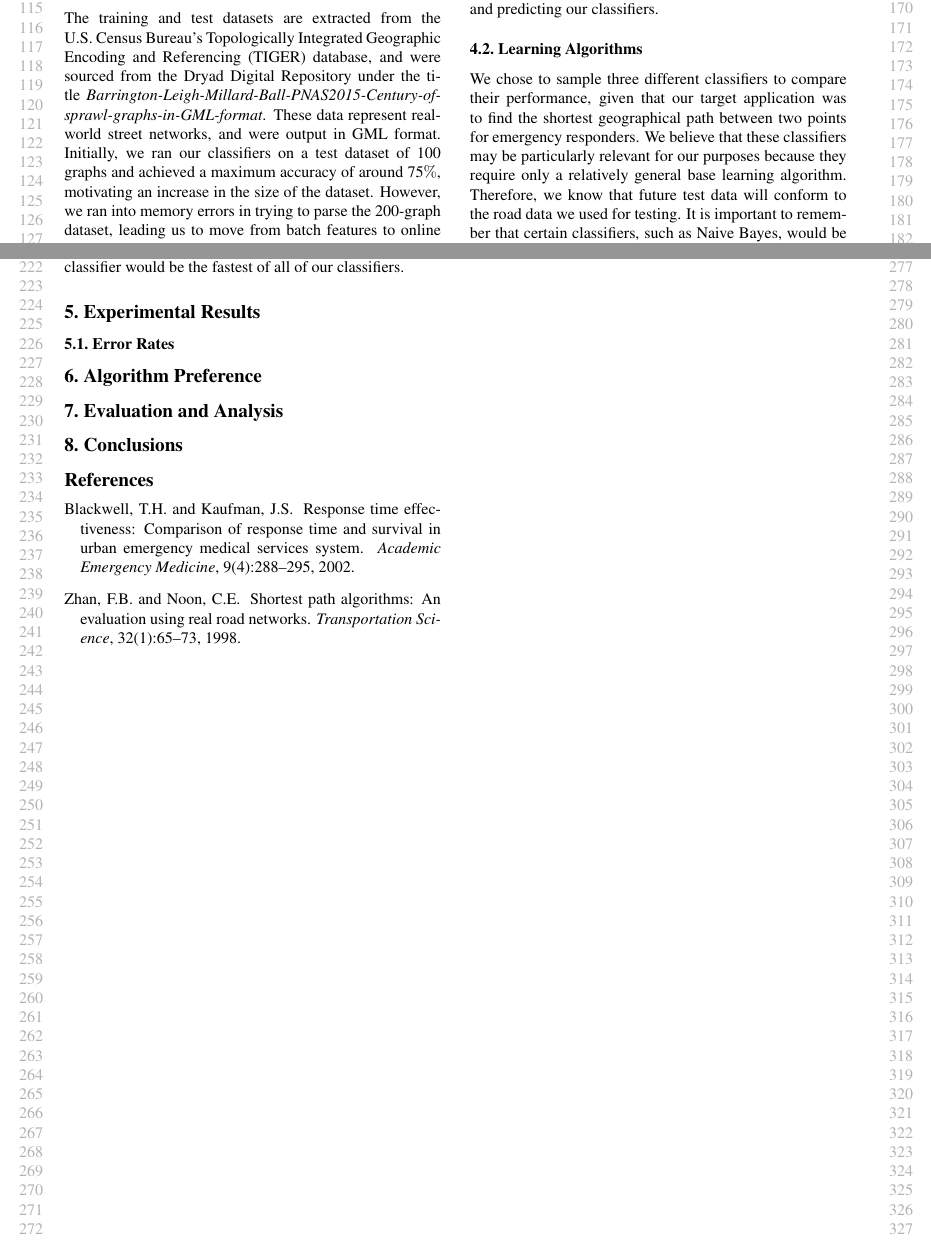
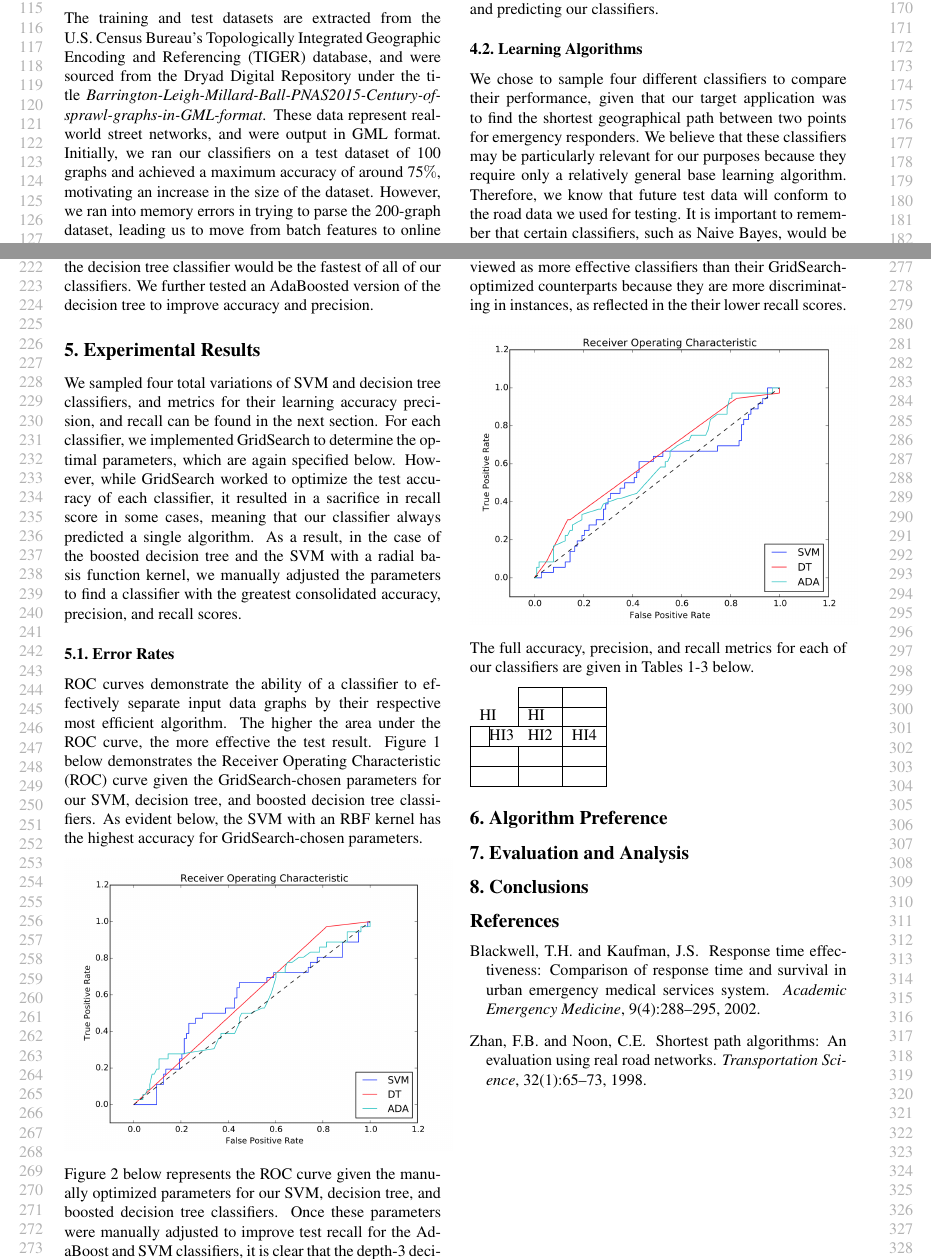
Before and after one commit to jhurwitzupenn/CIS419Project, a LaTeX paper (final_project/final_paper.tex): two parts of pages 2 and 3 of 3, joined at a grey line, cut so that both start at the same text. Compiled offline with pdfLaTeX.

Commit message:
updated ROC, still working on tables

```diff
--- a/final_project/final_paper.tex
+++ b/final_project/final_paper.tex
@@ -34,6 +34,8 @@
 % the note in the first column to ``Under review.  Do not distribute.''
 \usepackage{pennML2015}
 
+% Added to make the table
+\usepackage{multirow}
 
 % The \icmltitle you define below is probably too long as a header.
 % Therefore, a short form for the running title is supplied here:
@@ -106,7 +108,7 @@ For our shortest path algorithms, we chose the standard and bidirectional Djikst
 
 \subsection{Learning Algorithms}
 
-We  chose to sample three different classifiers to compare their performance, given that our target application was to find the shortest geographical path between two points for emergency responders. We believe that these classifiers may be particularly relevant for our purposes because they require only a relatively general base learning algorithm. Therefore, we know that future test data will conform to the road data we used for testing. It is important to remember that certain classifiers, such as Naive Bayes, would be unsuitable since many of the features we have computed over the graphs may be correlated with each other. Once we determined that X was the most appropriate classifier, we tuned its parameters using GridSearch over the training set based on the true labels of the training set. Having chosen this classifier, we compared the prediction results of our classifier on our training set with the true labels for the training data. This comparison enabled us to obtain evaluation metrics including accuracy, precision, and recall, against which to score our classifier and determine its viability as a solution for emergency responders.
+We  chose to sample four different classifiers to compare their performance, given that our target application was to find the shortest geographical path between two points for emergency responders. We believe that these classifiers may be particularly relevant for our purposes because they require only a relatively general base learning algorithm. Therefore, we know that future test data will conform to the road data we used for testing. It is important to remember that certain classifiers, such as Naive Bayes, would be unsuitable since many of the features we have computed over the graphs may be correlated with each other. Once we determined that X was the most appropriate classifier, we tuned its parameters using GridSearch over the training set based on the true labels of the training set. Having chosen this classifier, we compared the prediction results of our classifier on our training set with the true labels for the training data. This comparison enabled us to obtain evaluation metrics including accuracy, precision, and recall, against which to score our classifier and determine its viability as a solution for emergency responders.
 
 \subsection{SVM: Sigmoid and RBF Kernels}
 
@@ -114,11 +116,32 @@ We used two types of support vector machines (SVMs) with both sigmoid and radial
 
 \subsection{Decision Tree}
 
-We chose to test a decision tree classifier because it can handle the graph features we use as inputs to the base learning algorithm and can split on the shortest path algorithms relatively quickly. Further, a decision tree classifier has the unique benefit of being easy-to-use and user-friendly. An emergency responder would only need to input his starting point in order to use this classifier. However, we recognize that a downside of this approach is the necessity of knowing the features of a graph in order to run this classifier. As a result of this analysis, we predicted that the decision tree classifier would be the fastest of all of our classifiers.
+We chose to test a depth-3 decision tree classifier because it can handle the graph features we use as inputs to the base learning algorithm and can split on the shortest path algorithms relatively quickly. Further, a decision tree classifier has the unique benefit of being easy-to-use and user-friendly. An emergency responder would only need to input his starting point in order to use this classifier. However, we recognize that a downside of this approach is the necessity of knowing the features of a graph in order to run this classifier. As a result of this analysis, we predicted that the decision tree classifier would be the fastest of all of our classifiers. We further tested an AdaBoosted version of the decision tree to improve accuracy and precision.
 
 \section{Experimental Results}
 
+We sampled four total variations of SVM and decision tree classifiers, and metrics for their learning accuracy precision, and recall can be found in the next section. For each classifier, we implemented GridSearch to determine the optimal parameters, which are again specified below. However, while GridSearch worked to optimize the test accuracy of each classifier, it resulted in a sacrifice in recall score in some cases, meaning that our classifier always predicted a single algorithm. As a result, in the case of the boosted decision tree and the SVM with a radial basis function kernel, we manually adjusted the parameters to find a classifier with the greatest consolidated accuracy, precision, and recall scores.
+
 \subsection{Error Rates}
+
+ROC curves demonstrate the ability of a classifier to effectively separate input data graphs by their respective most efficient algorithm. The higher the area under the ROC curve, the more effective the test result. Figure 1 below demonstrates the Receiver Operating Characteristic (ROC) curve given the GridSearch-chosen parameters for our SVM, decision tree, and boosted decision tree classifiers. As evident below, the SVM with an RBF kernel has the highest accuracy for GridSearch-chosen parameters.
+
+\includegraphics[width=8.5cm]{ROC}
+
+Figure 2 below represents the ROC curve given the manually optimized parameters for our SVM, decision tree, and boosted decision tree classifiers. Once these parameters were manually adjusted to improve test recall for the AdaBoost and SVM classifiers, it is clear that the depth-3 decision tree has the highest accuracy. However, the AdaBoost and SVM classifiers with manually adjusted parameters are viewed as more effective classifiers than their GridSearch-optimized counterparts because they are more discriminating in instances, as reflected in the their lower recall scores.
+
+\includegraphics[width=8.5cm]{ROC2}
+
+The full accuracy, precision, and recall metrics for each of our classifiers are given in Tables 1-3 below.
+
+\begin{tabular}{l|l|l|}
+\cline{2-3}
+                       &  &  \\ \cline{2-3}
+                       HI & HI  &  \\ \hline
+\multicolumn{1}{|l|}{} HI3 & HI2 &  HI4 \\ \hline
+\multicolumn{1}{|l|}{} &  &  \\ \hline
+\multicolumn{1}{|l|}{} &  &  \\ \hline
+\end{tabular}
 
 \section{Algorithm Preference}
 
```
Also changed, not shown: final_project/ROC.png (added), final_project/ROC2.png (added), final_project/final_paper.pdf, final_project/final_paper.tex (2 more changed lines), 3 other files.
